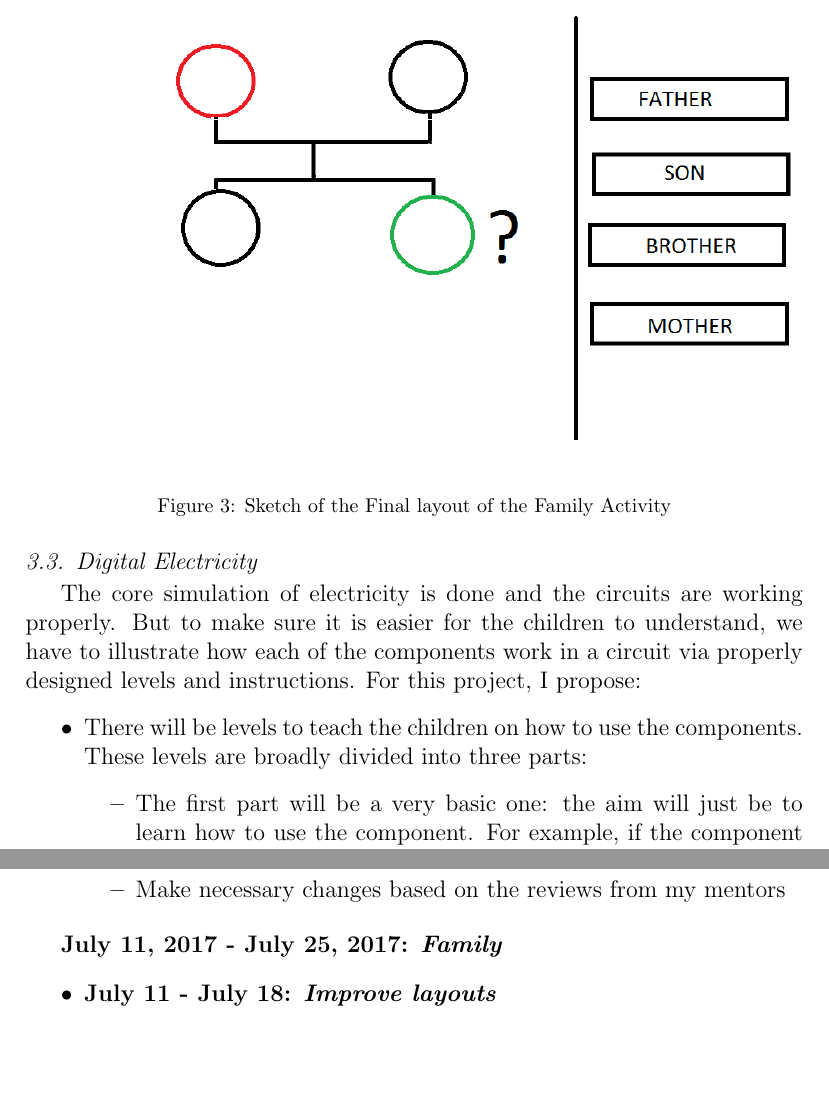
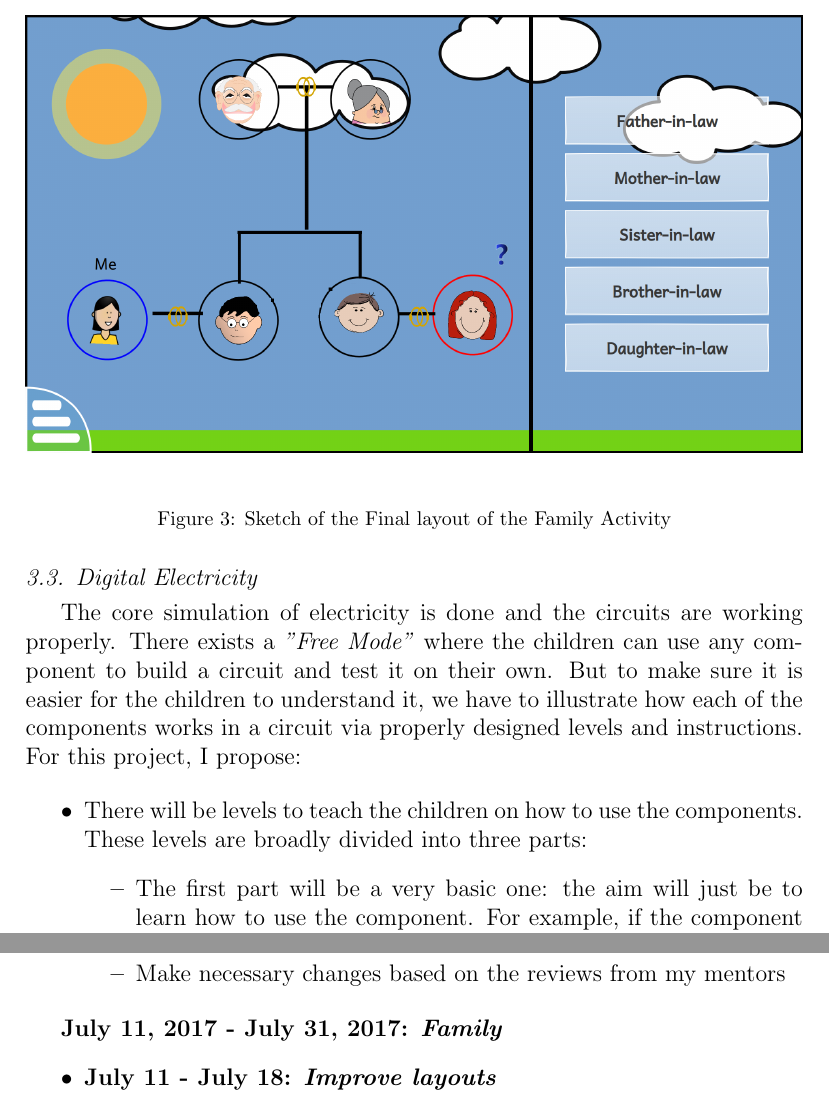
Before and after one commit to RudraNilBasu/LaTeX-Documents, a LaTeX paper (GSoC-KDE/gsoc_2017_proposal.tex): two parts of pages 6 and 10 of 13, joined at a grey line, cut so that both start at the same text, the shorter picture padded with empty space. Compiled offline with pdfLaTeX.

Commit message:
image family

```diff
--- a/GSoC-KDE/gsoc_2017_proposal.tex
+++ b/GSoC-KDE/gsoc_2017_proposal.tex
@@ -277,7 +277,7 @@ The core implementation of the family activity is finished. The layout of the ac
 \end{figure}
 
 \begin{figure}[H]
-\centering\includegraphics[width=1.0\linewidth]{family_2}
+\centering\includegraphics[width=1.0\linewidth]{family_test_2}
 \caption{Sketch of the Final layout of the Family Activity}
 \end{figure}
 
@@ -308,7 +308,7 @@ The core implementation of the family activity is finished. The layout of the ac
 
 \subsection{Digital Electricity}
 
-The core simulation of electricity is done and the circuits are working properly. But to make sure it is easier for the children to understand, we have to illustrate how each of the components work in a circuit via properly designed levels and instructions. For this project, I propose:
+The core simulation of electricity is done and the circuits are working properly. There exists a \textit{"Free Mode"} where the children can use any component to build a circuit and test it on their own. But to make sure it is easier for the children to understand it, we have to illustrate how each of the components works in a circuit via properly designed levels and instructions. For this project, I propose:
 
 \begin{itemize}
 \item There will be levels to teach the children on how to use the components. These levels are broadly divided into three parts:
@@ -421,7 +421,7 @@ The core simulation of electricity is done and the circuits are working properly
 
 \end{itemize}
 
-\textbf{July 11, 2017 - July 25, 2017: \textit{Family}}
+\textbf{July 11, 2017 - July 31, 2017: \textit{Family}}
 \begin{itemize}
 
 \item \textbf{July 11 - July 18: \textit{Improve layouts}}
```
Also changed, not shown: GSoC-KDE/family_test_2.png (added), GSoC-KDE/gsoc_2017_proposal.pdf, GSoC-KDE/gsoc_2017_proposal.tex (2 more changed lines).
